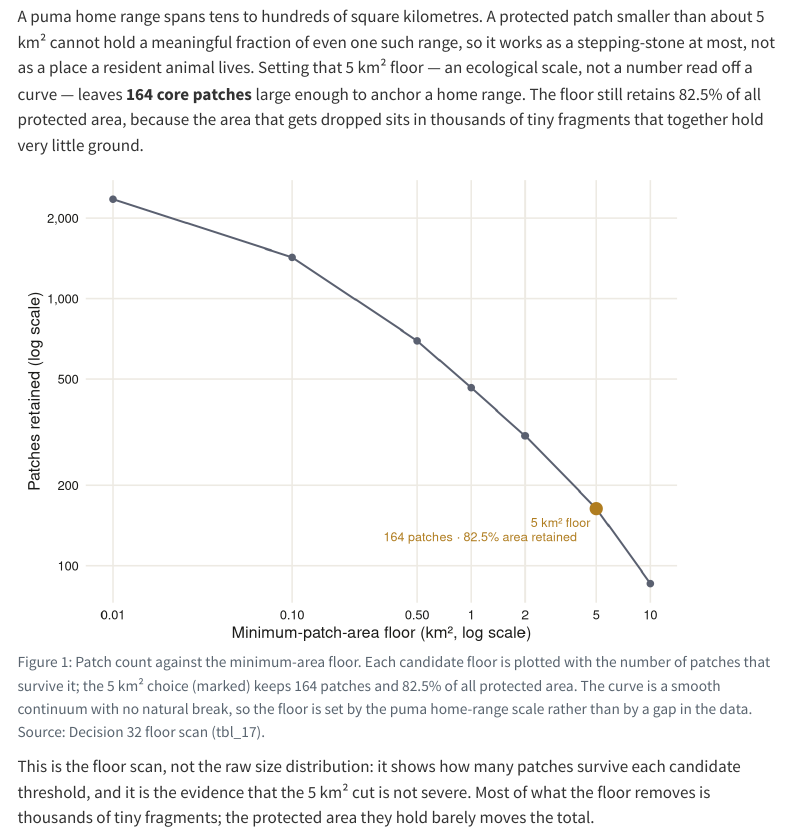
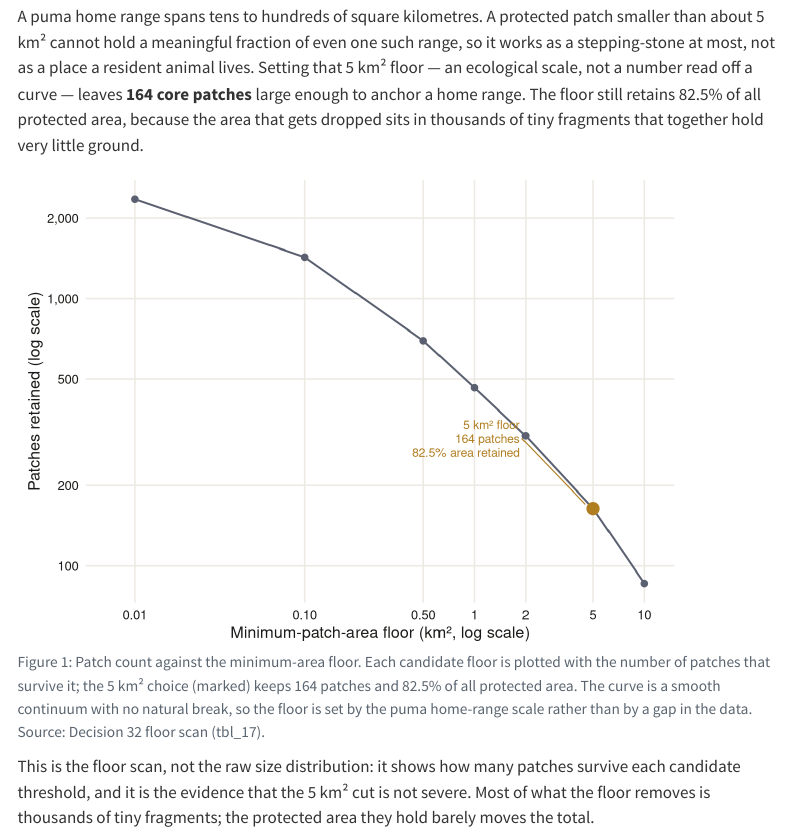
Before and after one commit to K-bsub/bay-area-wildcats, a Quarto document (site/landscape.qmd): the page in a window 1100 px wide, from 1120 px down. Rendered offline with R 4.5, knitr and Pandoc in place of Quarto, with nearby package versions; menus at the side of the page are left out.

Commit message:
fig: reposition floor label with leader line to prevent clipping

````diff
--- a/site/landscape.qmd
+++ b/site/landscape.qmd
@@ -91,13 +91,19 @@ ggplot(floor_scan, aes(x = floor_km2, y = patches_kept)) +
   geom_point(color = col_line, size = 2) +
   geom_point(data = chosen, color = col_choice, size = 4) +
   annotate(
-    "text", x = chosen$floor_km2, y = chosen$patches_kept,
-    label = "5 km² floor\n164 patches · 82.5% area retained",
-    hjust = 1.1, vjust = 1.4, size = 3.3, color = col_choice, lineheight = 0.95
+    "segment", x = 1.9, xend = 4.5, y = 300, yend = 170,
+    color = col_choice, linewidth = 0.4
+  ) +
+  annotate(
+    "text", x = 1.85, y = 300,
+    label = "5 km² floor\n164 patches\n82.5% area retained",
+    hjust = 1, vjust = 0.5, size = 3.2, color = col_choice, lineheight = 0.95
   ) +
   scale_x_log10(
     breaks = floor_scan$floor_km2,
-    labels = c("0.01", "0.10", "0.50", "1", "2", "5", "10")
+    labels = c("0.01", "0.10", "0.50", "1", "2", "5", "10"),
+    limits = c(0.006, 12),
+    expand = expansion(mult = c(0.02, 0.03))
   ) +
   scale_y_log10(
     breaks = c(100, 200, 500, 1000, 2000),
@@ -113,7 +119,7 @@ ggplot(floor_scan, aes(x = floor_km2, y = patches_kept)) +
     panel.grid.major = element_line(color = "#edeae3"),
     axis.title = element_text(color = col_ink),
     axis.text  = element_text(color = col_ink),
-    plot.margin = margin(8, 12, 8, 8)
+    plot.margin = margin(8, 14, 8, 8)
   )
 ```
 
````
Also changed, not shown: 2 other files.
